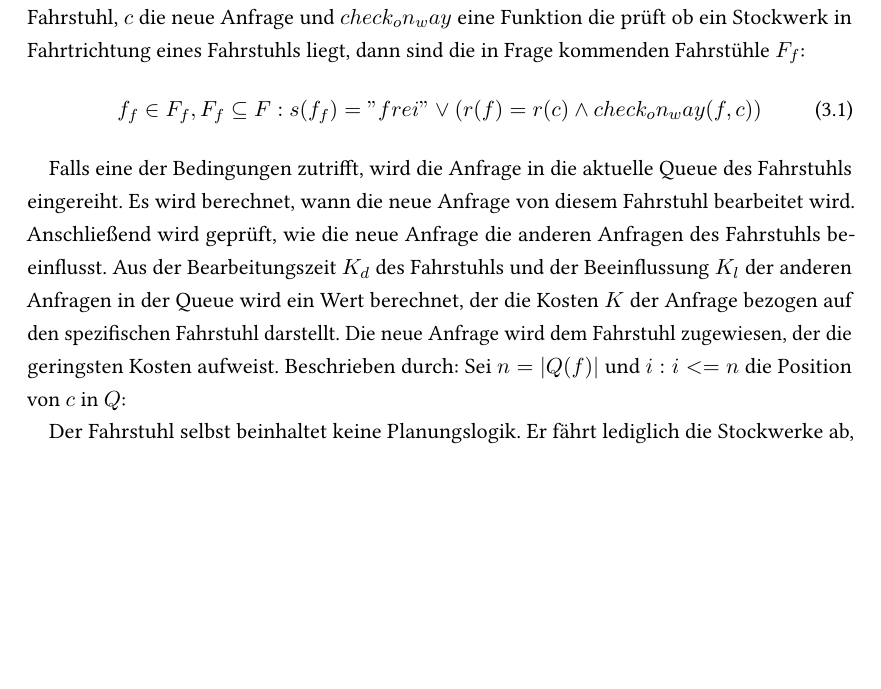
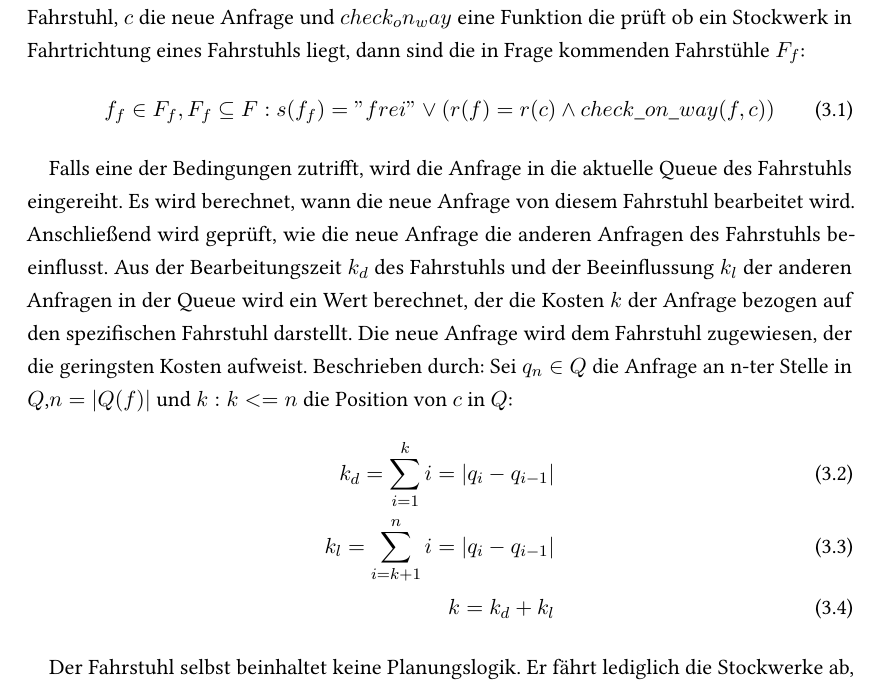
Before and after one commit to BirgerK/KL_HAW, a LaTeX thesis (MDP/Aufgabe4/Birger/Ausarbeitung/Ausarbeitung.tex, which reads MDP/Aufgabe4/Birger/Ausarbeitung/3_model.tex): part of page 9 of 13, cut so that both start at the same text, the shorter picture padded with empty space. Compiled offline with pdfLaTeX; the source files are stored in an older character set and shown here as Unicode; an older LaTeX class or package is replaced by its successor.

Commit message:
[MDP][Birger] complete model

```diff
--- a/MDP/Aufgabe4/Birger/Ausarbeitung/3_model.tex
+++ b/MDP/Aufgabe4/Birger/Ausarbeitung/3_model.tex
@@ -49,12 +49,16 @@ In Abbildung \ref{fig:model} ist das erstellte Modell dargestellt. Es gibt eine
 Der \textit{ElevatorScheduler} prüft zunächst, ob einer der vorhandenen Fahrstühle frei ist oder, ob einer der Fahrstühle in die gewünschte Richtung fährt und auf dem Weg in die Richtung an dem Stockwerk des Rufs vorbeikommt. Beschrieben durch:
 Sei $f \in F$ der zu prüfende Fahrstuhl, $c$ die neue Anfrage und $check_on_way$ eine Funktion die prüft ob ein Stockwerk in Fahrtrichtung eines Fahrstuhls liegt, dann sind die in Frage kommenden Fahrstühle $F_{f}$:
 \begin{align}
-f_{f} \in F_{f}, F_{f} \subseteq F: s(f_{f}) = "frei" \lor (r(f) = r(c) \land check_on_way(f,c))
+f_{f} \in F_{f}, F_{f} \subseteq F: s(f_{f}) = "frei" \lor (r(f) = r(c) \land check\_on\_way(f,c))
 \end{align}
 
-Falls eine der Bedingungen zutrifft, wird die Anfrage in die aktuelle Queue des Fahrstuhls eingereiht. Es wird berechnet, wann die neue Anfrage von diesem Fahrstuhl bearbeitet wird. Anschließend wird geprüft, wie die neue Anfrage die anderen Anfragen des Fahrstuhls beeinflusst. Aus der Bearbeitungszeit $K_{d}$ des Fahrstuhls und der Beeinflussung $K_{l}$ der anderen Anfragen in der Queue wird ein Wert berechnet, der die Kosten $K$ der Anfrage bezogen auf den spezifischen Fahrstuhl darstellt. Die neue Anfrage wird dem Fahrstuhl zugewiesen, der die geringsten Kosten aufweist. Beschrieben durch:
-Sei $n=|Q(f)|$ und $i: i<= n$ die Position von $c$ in $Q$:
-%TODO: Kd, Kl und K müssen definiert werden
+Falls eine der Bedingungen zutrifft, wird die Anfrage in die aktuelle Queue des Fahrstuhls eingereiht. Es wird berechnet, wann die neue Anfrage von diesem Fahrstuhl bearbeitet wird. Anschließend wird geprüft, wie die neue Anfrage die anderen Anfragen des Fahrstuhls beeinflusst. Aus der Bearbeitungszeit $k_{d}$ des Fahrstuhls und der Beeinflussung $k_{l}$ der anderen Anfragen in der Queue wird ein Wert berechnet, der die Kosten $k$ der Anfrage bezogen auf den spezifischen Fahrstuhl darstellt. Die neue Anfrage wird dem Fahrstuhl zugewiesen, der die geringsten Kosten aufweist. Beschrieben durch:
+Sei $q_{n} \in Q$ die Anfrage an n-ter Stelle in $Q$,$n=|Q(f)|$ und $k: k<= n$ die Position von $c$ in $Q$:
+\begin{align}
+k_{d} = \sum \limits_{i=1}^k i = \vert q_{i} - q_{i-1}\vert \\
+k_{l} = \sum \limits_{i=k+1}^n i = \vert q_{i} - q_{i-1}\vert \\
+k = k_{d} + k_{l}
+\end{align}
 
 Der Fahrstuhl selbst beinhaltet keine Planungslogik. Er fährt lediglich die Stockwerke ab, die in seiner Queue vom \textit{ElevatorScheduler} eingereiht wurden.
 
```
Also changed, not shown: MDP/Aufgabe4/Birger/Ausarbeitung/Ausarbeitung.pdf.
